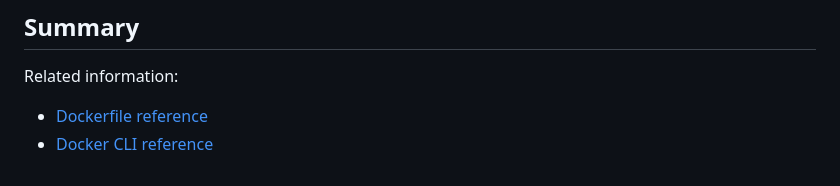
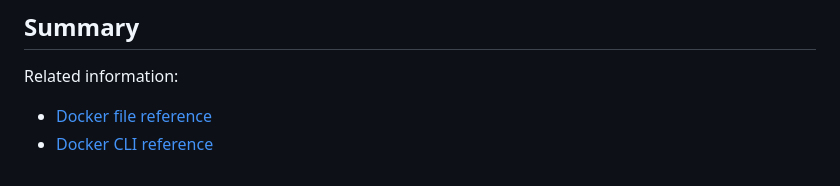
Before and after one commit to axxx75/sannav_app, a Markdown page: README.md, the part around the change. Rendered like a GitHub page.

```diff
--- a/README.md
+++ b/README.md
@@ -130,5 +130,5 @@ d00a70f2b7a5        sannav_app     "/usr/bin/supervisor…"   2 minutes ago
 
 Related information:
 
-- [Dockerfile reference](https://docs.docker.com/reference/dockerfile/)
+- [Docker file reference](https://docs.docker.com/reference/dockerfile/)
 - [Docker CLI reference](https://docs.docker.com/reference/cli/docker/)
```
